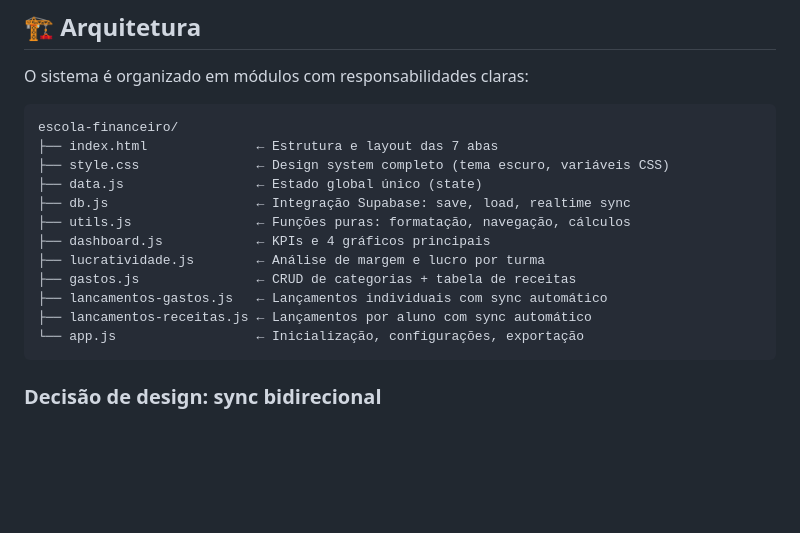
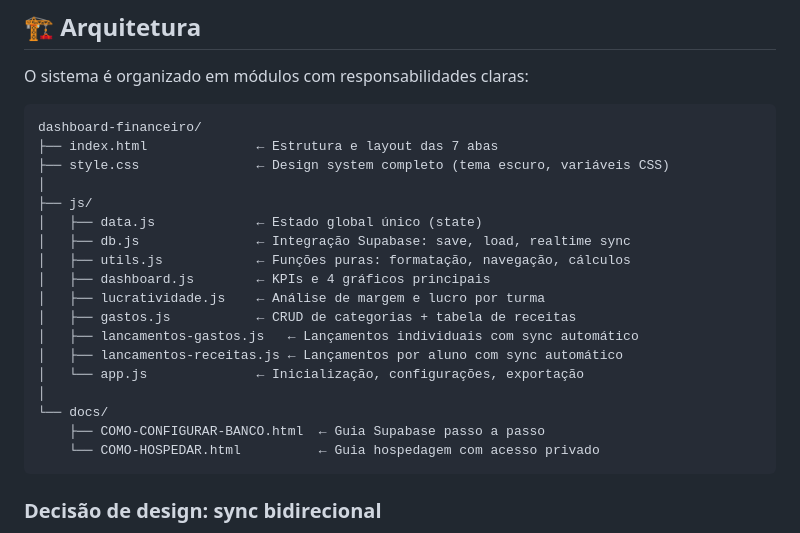
Before and after one commit to reyrxi/dashboard-financeiro, a Markdown page: README.md, the part around the change. GitHub-like rendering; blank space fills up the shorter version.

Commit message:
docs: update architecture in README to reflect new folder structure

````diff
--- a/README.md
+++ b/README.md
@@ -53,18 +53,24 @@ Hospedagem   → GitHub Pages / Cloudflare Pages
 O sistema é organizado em módulos com responsabilidades claras:
 
 ```
-escola-financeiro/
+dashboard-financeiro/
 ├── index.html              ← Estrutura e layout das 7 abas
 ├── style.css               ← Design system completo (tema escuro, variáveis CSS)
-├── data.js                 ← Estado global único (state)
-├── db.js                   ← Integração Supabase: save, load, realtime sync
-├── utils.js                ← Funções puras: formatação, navegação, cálculos
-├── dashboard.js            ← KPIs e 4 gráficos principais
-├── lucratividade.js        ← Análise de margem e lucro por turma
-├── gastos.js               ← CRUD de categorias + tabela de receitas
-├── lancamentos-gastos.js   ← Lançamentos individuais com sync automático
-├── lancamentos-receitas.js ← Lançamentos por aluno com sync automático
-└── app.js                  ← Inicialização, configurações, exportação
+│
+├── js/
+│   ├── data.js             ← Estado global único (state)
+│   ├── db.js               ← Integração Supabase: save, load, realtime sync
+│   ├── utils.js            ← Funções puras: formatação, navegação, cálculos
+│   ├── dashboard.js        ← KPIs e 4 gráficos principais
+│   ├── lucratividade.js    ← Análise de margem e lucro por turma
+│   ├── gastos.js           ← CRUD de categorias + tabela de receitas
+│   ├── lancamentos-gastos.js   ← Lançamentos individuais com sync automático
+│   ├── lancamentos-receitas.js ← Lançamentos por aluno com sync automático
+│   └── app.js              ← Inicialização, configurações, exportação
+│
+└── docs/
+    ├── COMO-CONFIGURAR-BANCO.html  ← Guia Supabase passo a passo
+    └── COMO-HOSPEDAR.html          ← Guia hospedagem com acesso privado
 ```
 
 ### Decisão de design: sync bidirecional
````
